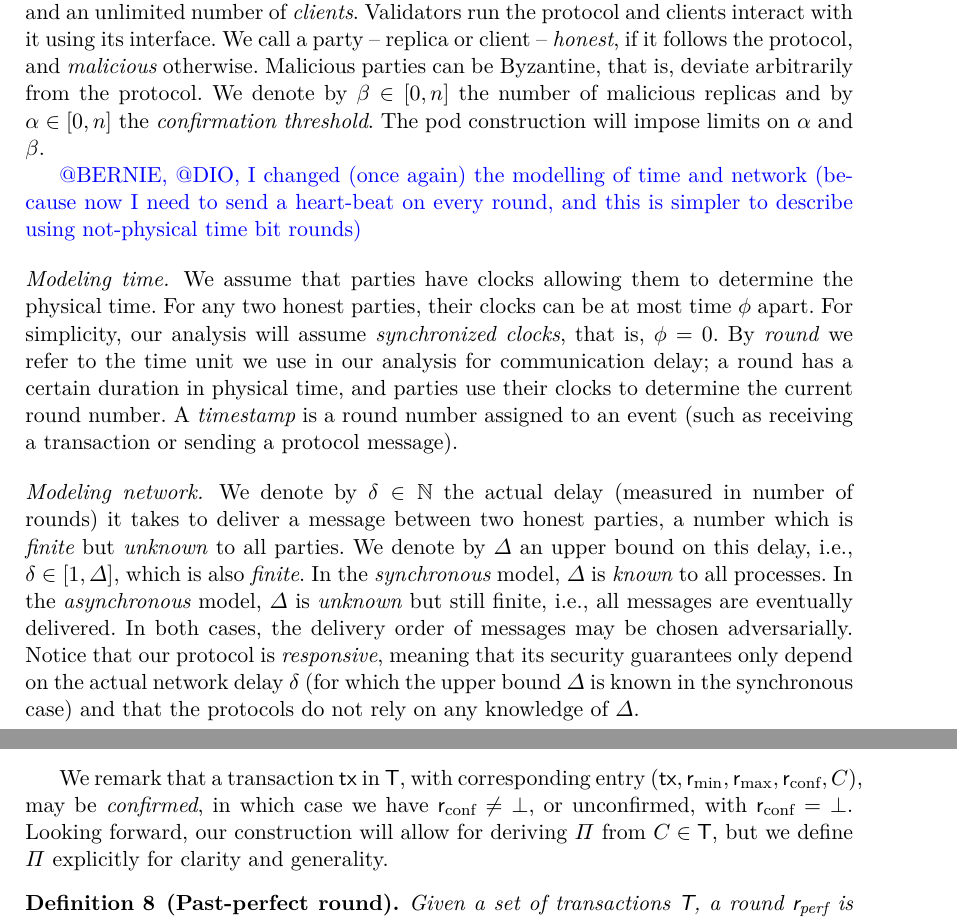
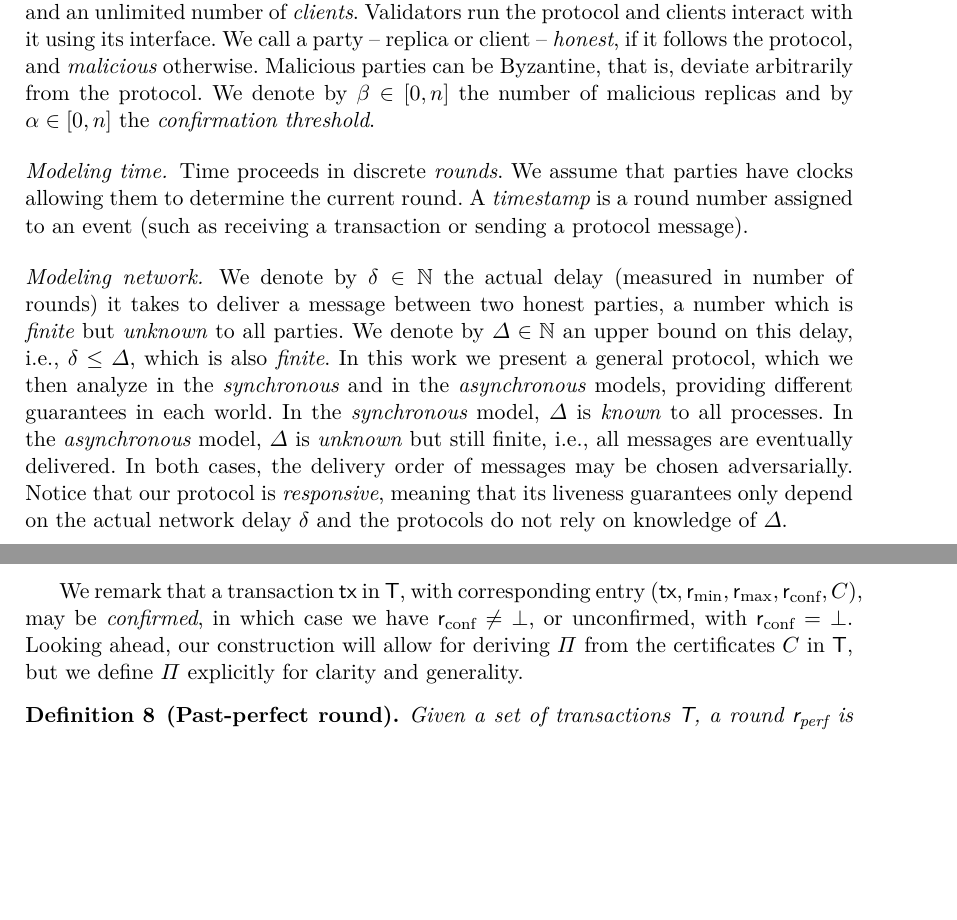
Before and after one commit to commonprefix/pod-paper, a LaTeX paper (main.tex, which reads model.tex, pod.tex): two parts of pages 2 and 4 of 18, joined at a grey line, cut so that both start at the same text, the shorter picture padded with empty space. Compiled offline with XeLaTeX; a LaTeX package or settings file that is missing is left out.

Commit message:
model, pseudocode edits

```diff
--- a/model.tex
+++ b/model.tex
@@ -23,25 +23,25 @@ We call a party -- replica or client -- \emph{honest}, if it follows the protoco
 Malicious parties can be Byzantine, that is, deviate arbitrarily from the protocol.
 We denote by $\beta \in [0,n]$ the number of malicious replicas and
 by $\alpha \in [0,n]$ the \emph{confirmation threshold}.
-The pod construction will impose limits on \alpha and \beta.
+% The pod construction will impose limits on \alpha and \beta.
 
-\oa{@BERNIE, @DIO, I changed (once again) the modelling of time and network (because now I need to send a heart-beat on every round, and this is simpler to describe using not-physical time bit rounds)}
+
 \dotparagraph{Modeling time}
-We assume that parties have clocks allowing them to determine the physical time.
-For any two honest parties, their clocks can be at most time $\phi$ apart.
-For simplicity, our analysis will assume \emph{synchronized clocks}, that is, $\phi = 0$.
-By \emph{round} we refer to the time unit we use in our analysis for communication delay;
-a round has a certain duration in physical time,
-and parties use their clocks to determine the current round number.
+% We assume that parties have clocks allowing them to determine the physical time.
+% For any two honest parties, their clocks can be at most time $\phi$ apart.
+% For simplicity, our analysis will assume \emph{synchronized clocks}, that is, $\phi = 0$.
+Time proceeds in discrete \emph{rounds}.
+We assume that parties have clocks allowing them to determine the current round.
 A \emph{timestamp} is a round number assigned to an event (such as receiving a transaction or sending a protocol message).
 
 \dotparagraph{Modeling network}
 We denote by $\delta \in \CN$ the actual delay (measured in number of rounds) it takes to deliver a message between two honest parties,
 a number which is \emph{finite} but \emph{unknown} to all parties.
-We denote by $\Delta$ an upper bound on this delay, i.e., $\delta \in [1, \Delta]$, which is also \emph{finite}.
+We denote by $\Delta \in \CN$ an upper bound on this delay, i.e., $\delta \leq \Delta$, which is also \emph{finite}.
+In this work we present a general protocol, which we then analyze in the \emph{synchronous} and in the \emph{asynchronous} models, providing different guarantees in each world.
 In the \emph{synchronous} model, $\Delta$ is \emph{known} to all processes.
 In the \emph{asynchronous} model, $\Delta$ is \emph{unknown} but still finite, i.e., all messages are eventually delivered.
-In both cases, the delivery order of messages may be chosen adversarially. Notice that our protocol is \emph{responsive}, meaning that its security guarantees only depend on the actual network delay $\delta$ (for which the upper bound $\Delta$ is known in the synchronous case) and that the protocols do not rely on any knowledge of $\Delta$.
+In both cases, the delivery order of messages may be chosen adversarially. Notice that our protocol is \emph{responsive}, meaning that its liveness guarantees only depend on the actual network delay $\delta$ and the protocols do not rely on knowledge of $\Delta$.
 
 \dotparagraph{Modeling communication}
 We assume reliable and authenticated point-to-point links between parties, implemented by a low-level primitive independent to our protocols.
--- a/pod.tex
+++ b/pod.tex
@@ -19,7 +19,8 @@ A pod protocol allows a set of \emph{clients} to obtain a partially ordered list
     A \emph{pod} $\Pod$ is a triple $(\txSet, \rperf, \ppcert)$, where \txSet is a finite sequence of entries $(\tx, \rmin, \rmax, \rconf, \txcert)$, that is, transactions and associated values, \rperf is a round number, called the \emph{past-perfect round},
     and $\ppcert \in \zo^*$ is a \emph{past-perfection certificate} \ppcert that proves the correctness of the \Pod.
 \end{definition}
-We remark that a transaction \tx in \txSet, with corresponding entry $(\tx, \rmin, \rmax, \rconf, \txcert)$, may be \emph{\confirmed}, in which case we have $\rconf \neq \bot$, or unconfirmed, with $\rconf = \bot$. Looking forward, our construction will allow for deriving $\ppcert$ from $\txcert \in \txSet$, but we define $\ppcert$ explicitly for clarity and generality.
+We remark that a transaction \tx in \txSet, with corresponding entry $(\tx, \rmin, \rmax, \rconf, \txcert)$, may be \emph{\confirmed}, in which case we have $\rconf \neq \bot$, or unconfirmed, with $\rconf = \bot$.
+Looking ahead, our construction will allow for deriving $\ppcert$ from the certificates $\txcert$ in $\txSet$, but we define $\ppcert$ explicitly for clarity and generality.
 
 \begin{definition}[Past-perfect round]
     Given a set of transactions \txSet, a round \rperf is \emph{past-perfect} if,
```
Also changed, not shown: pod-construction.tex (+1 -2 lines), model.tex (3 more changed lines).
